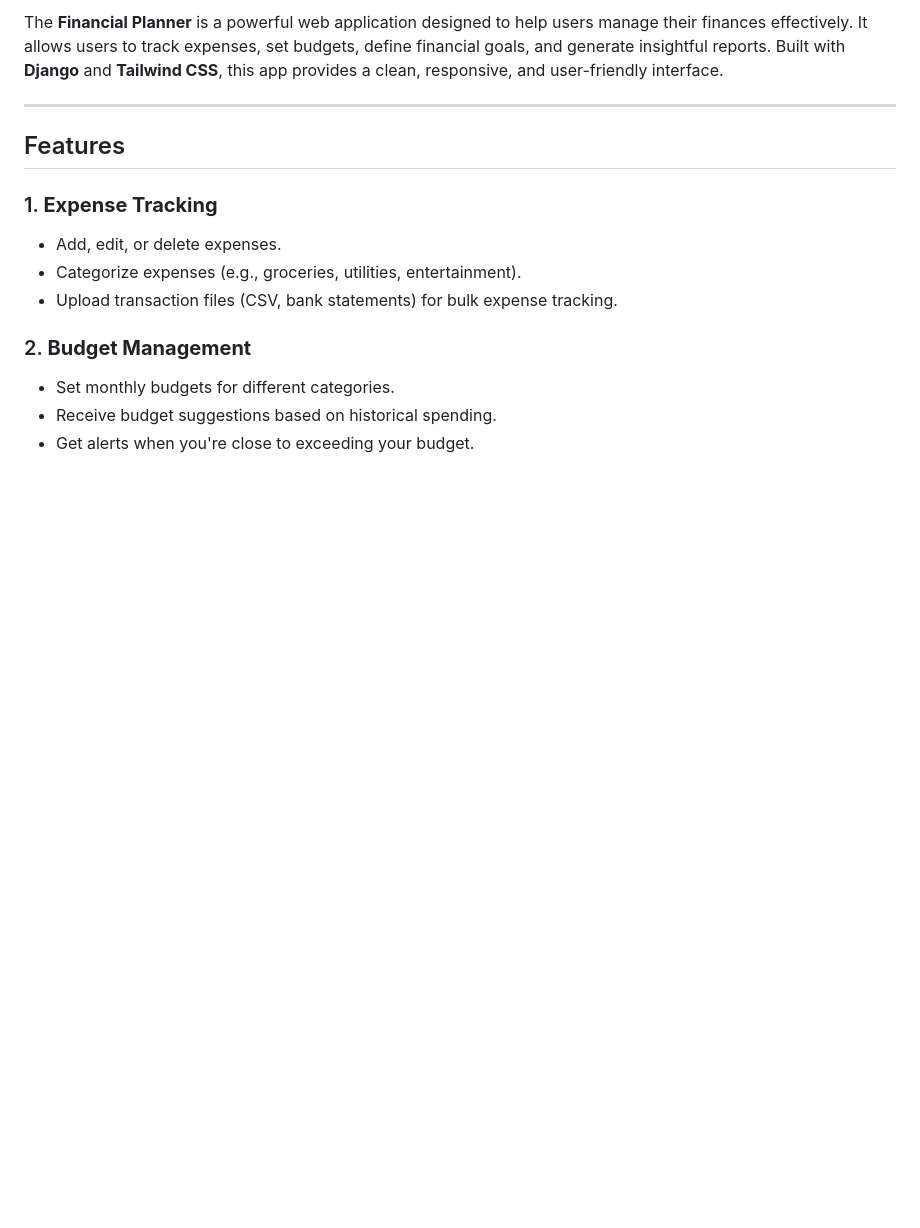
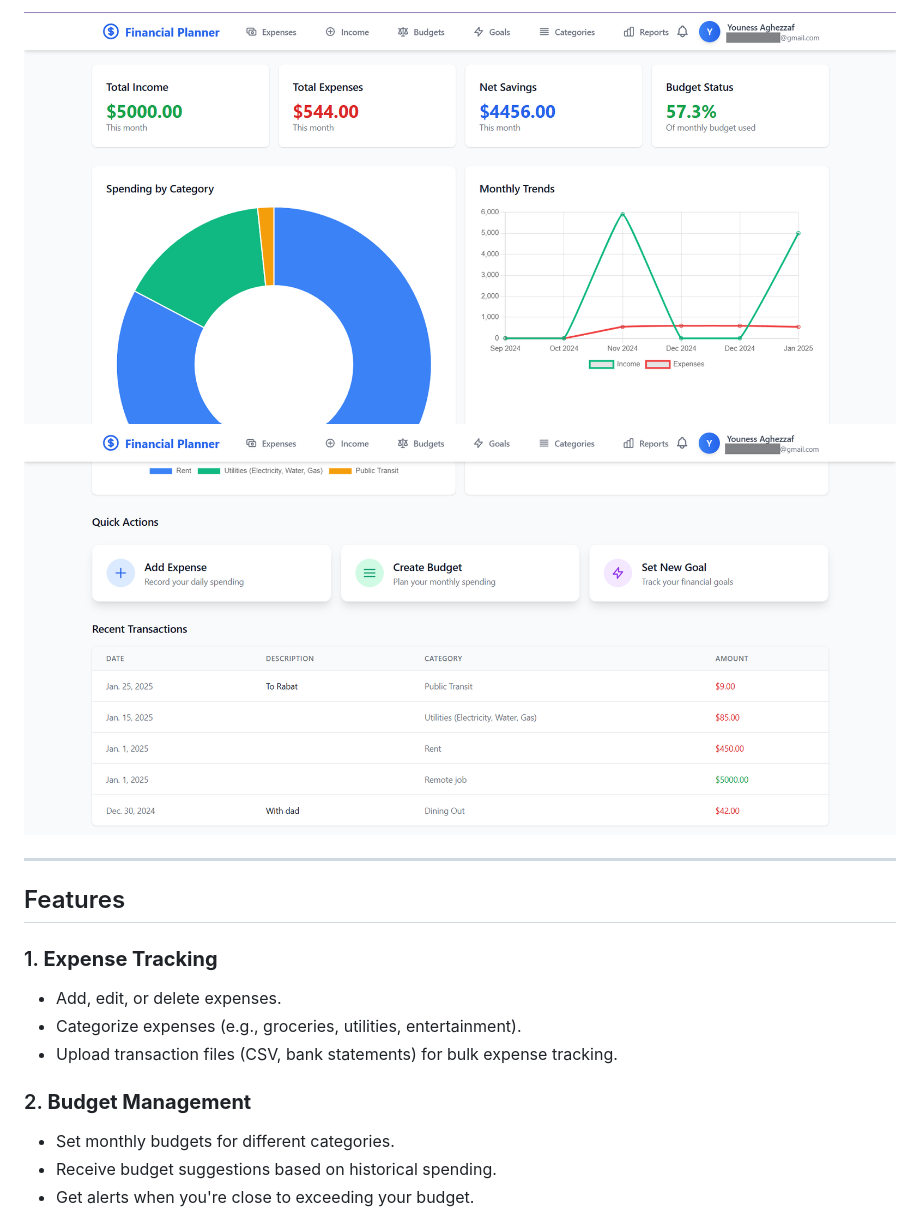
Before and after one commit to YounassAg/Financial-Planner, a Markdown page: README.md, the part around the change printed below. GitHub-like rendering; pictures changed too: static/images/app_images/dashboard-1.png (added), static/images/app_images/dashboard-2.png (added); blank space fills up the shorter version.

```diff
--- a/README.md
+++ b/README.md
@@ -4,5 +4,7 @@
 
-The **Financial Planner** is a powerful web application designed to help users manage their finances effectively. It allows users to track expenses, set budgets, define financial goals, and generate insightful reports. Built with **Django** and **Tailwind CSS**, this app provides a clean, responsive, and user-friendly interface.
+![Financial Planner Screenshot](static/images/app_images/dashboard-1.png)
+![Financial Planner Screenshot](static/images/app_images/dashboard-2.png)
+
 
 ---
 
```
Also changed, not shown: other parts of README.md (+1 -1 lines).
